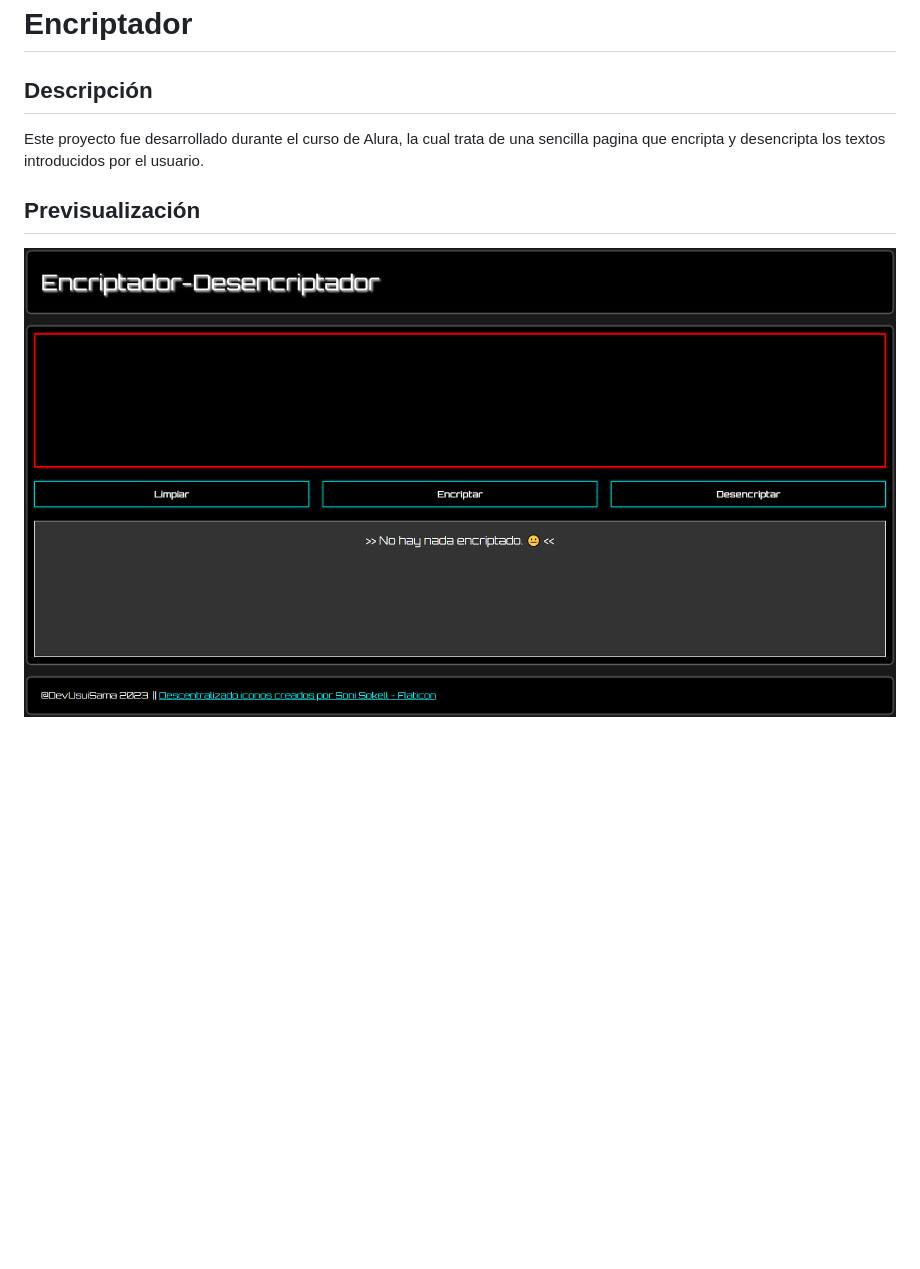
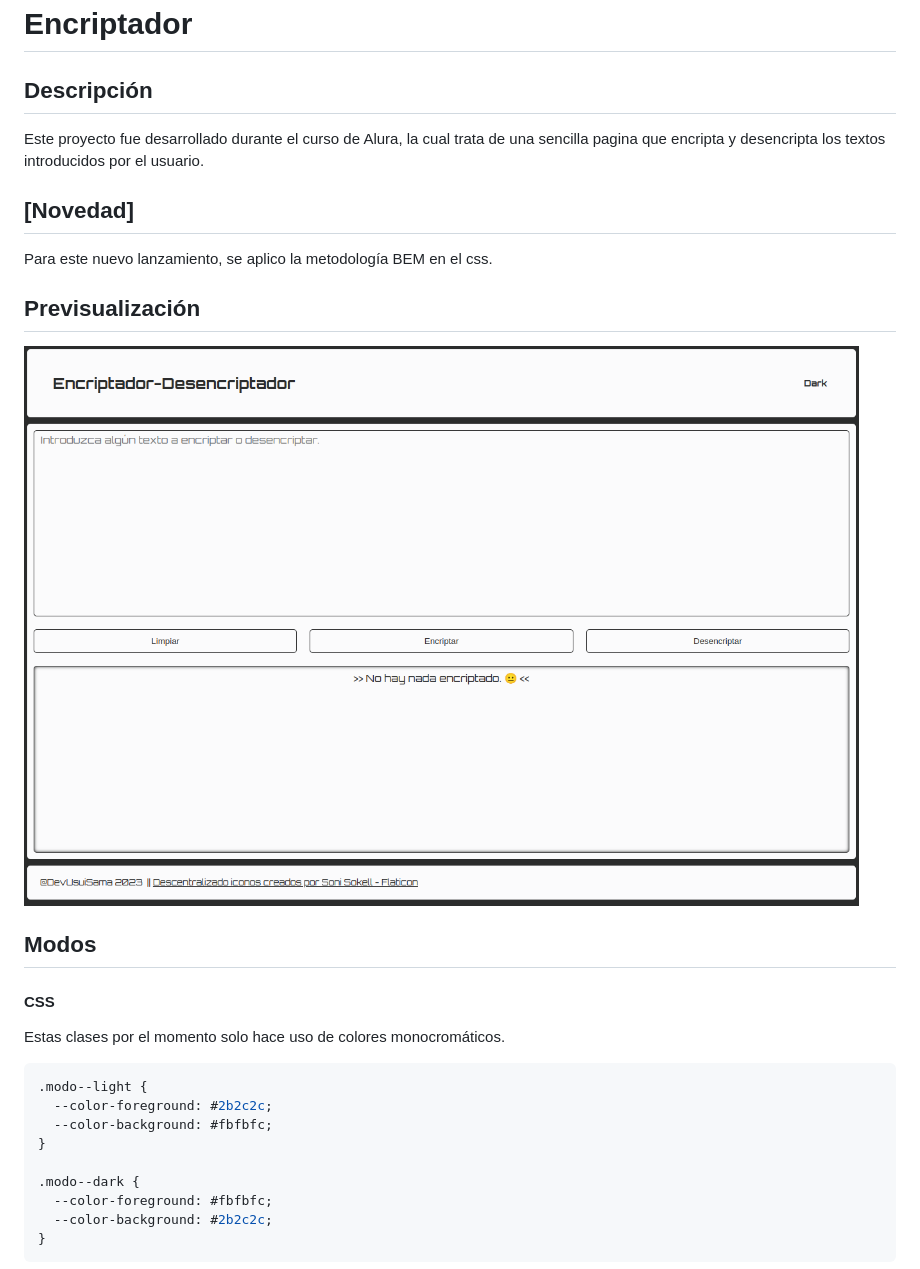
Before and after one commit to DevUsuiSama/oracle-encriptador, a Markdown page: README.md, the part around the change printed below. Rendered like a GitHub page; pictures changed too: assets/img/Capture-Encriptador-Desencriptador.png; blank space fills up the shorter version.

````diff
--- a/README.md
+++ b/README.md
@@ -4,6 +4,26 @@
 
 Este proyecto fue desarrollado durante el curso de Alura, la cual trata de una sencilla pagina que encripta y desencripta los textos introducidos por el usuario.
 
+## [Novedad]
+Para este nuevo lanzamiento, se aplico la metodología BEM en el css.
+
 ## Previsualización
 
 ![alt](assets/img/Capture-Encriptador-Desencriptador.png)
+
+## Modos
+
+#### CSS
+Estas clases por el momento solo hace uso de colores monocromáticos.
+```css
+.modo--light {
+  --color-foreground: #2b2c2c;
+  --color-background: #fbfbfc;
+}
+
+.modo--dark {
+  --color-foreground: #fbfbfc;
+  --color-background: #2b2c2c;
+}
+```
+
````
Also changed, not shown: other parts of README.md (+36 -0 lines), 8 other files.
